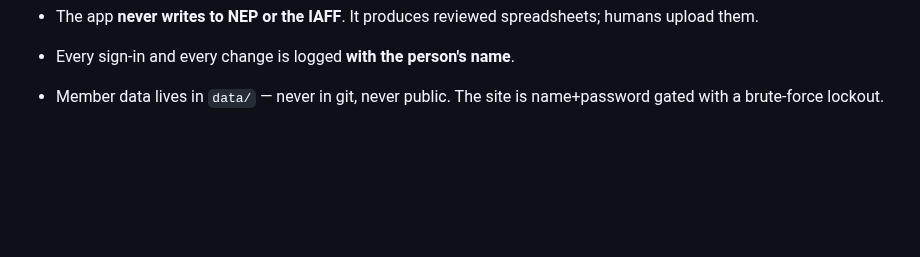
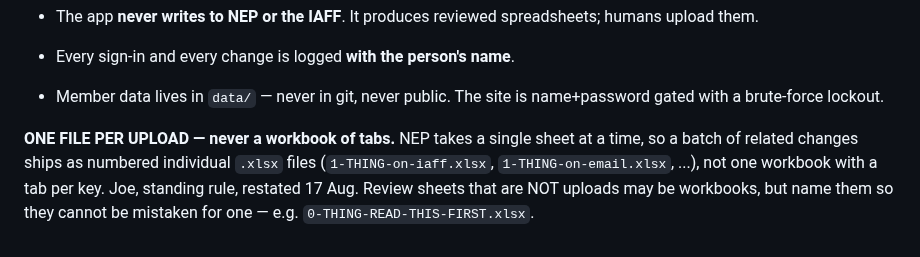
Before and after one commit to joepap/joepap, a Markdown page: dues-tracker/WORKFLOW.md, the part around the change. Rendered like a GitHub page; blank space fills up the shorter version.

```diff
--- a/dues-tracker/WORKFLOW.md
+++ b/dues-tracker/WORKFLOW.md
@@ -255,3 +255,11 @@ worse, quietly writes to the wrong member.
 - Every sign-in and every change is logged **with the person's name**.
 - Member data lives in `data/` — never in git, never public. The site is
   name+password gated with a brute-force lockout.
+
+
+**ONE FILE PER UPLOAD — never a workbook of tabs.** NEP takes a single sheet at
+a time, so a batch of related changes ships as numbered individual `.xlsx`
+files (`1-THING-on-iaff.xlsx`, `1-THING-on-email.xlsx`, ...), not one workbook
+with a tab per key. Joe, standing rule, restated 17 Aug. Review sheets that
+are NOT uploads may be workbooks, but name them so they cannot be mistaken for
+one — e.g. `0-THING-READ-THIS-FIRST.xlsx`.
```
Also changed, not shown: dues-tracker/OPEN-ITEMS.md (+7 -2 lines).
